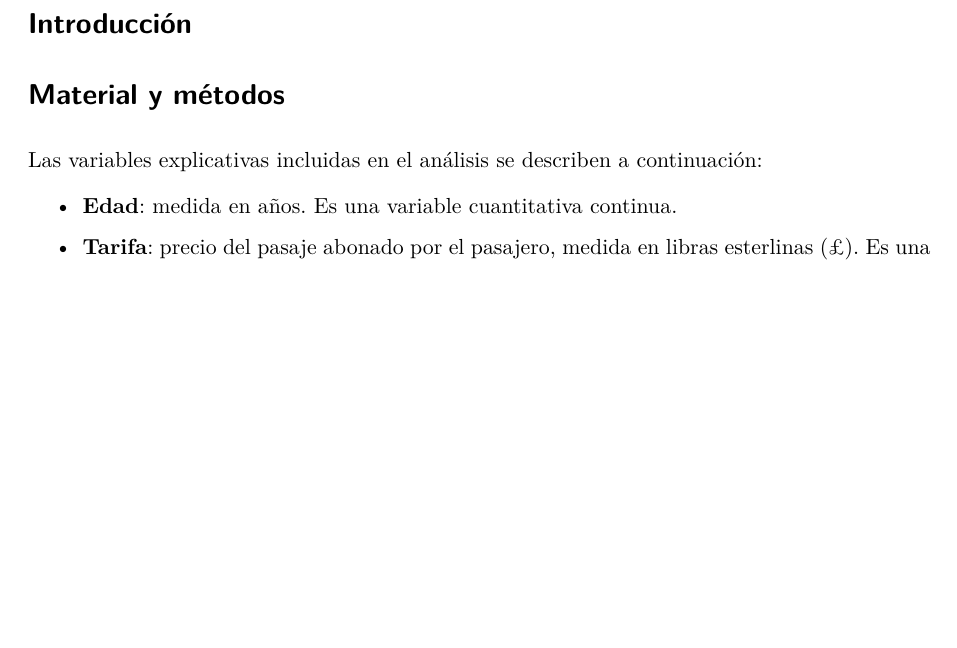
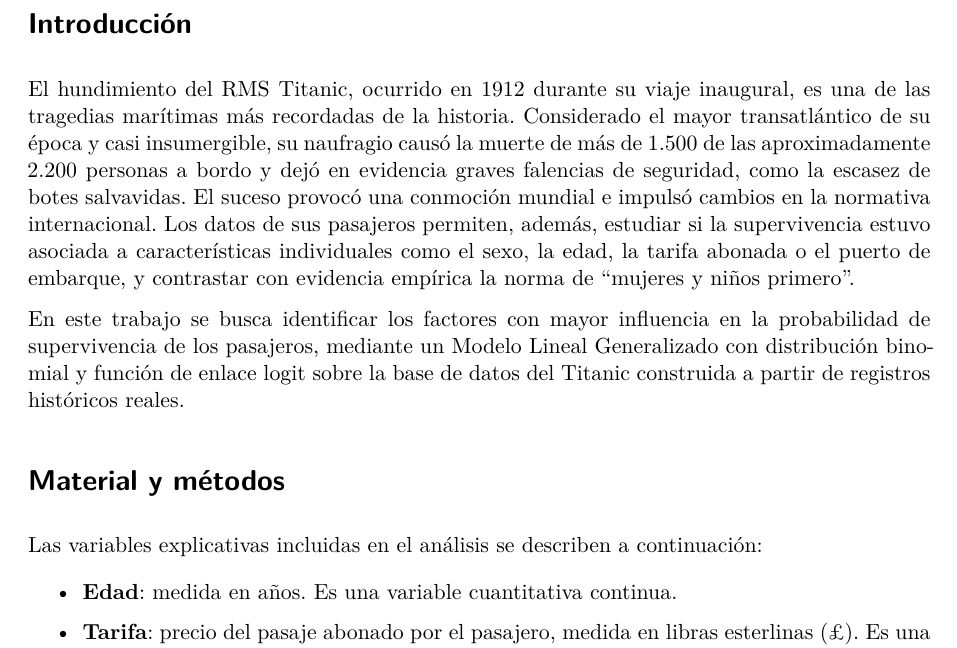
Before and after one commit to inescanizares/MLG, a Quarto document (TpMLG.qmd): part of page 2 of 4, cut so that both start at the same text, the shorter picture padded with empty space. Rendered offline with R 4.5, knitr and Pandoc in place of Quarto, then LaTeX, with nearby package versions; the code chunks are not run, so their results and figures are left out.

Commit message:
Agregue introducción

````diff
--- a/TpMLG.qmd
+++ b/TpMLG.qmd
@@ -113,6 +113,10 @@ test  <- slice(datos, -filas)
 ```
 
 # Introducción
+
+El hundimiento del RMS Titanic, ocurrido en 1912 durante su viaje inaugural, es una de las tragedias marítimas más recordadas de la historia. Considerado el mayor transatlántico de su época y casi insumergible, su naufragio causó la muerte de más de 1.500 de las aproximadamente 2.200 personas a bordo y dejó en evidencia graves falencias de seguridad, como la escasez de botes salvavidas. El suceso provocó una conmoción mundial e impulsó cambios en la normativa internacional. Los datos de sus pasajeros permiten, además, estudiar si la supervivencia estuvo asociada a características individuales como el sexo, la edad, la tarifa abonada o el puerto de embarque, y contrastar con evidencia empírica la norma de “mujeres y niños primero”.
+
+En este trabajo se busca identificar los factores con mayor influencia en la probabilidad de supervivencia de los pasajeros, mediante un Modelo Lineal Generalizado con distribución binomial y función de enlace logit sobre la base de datos del Titanic construida a partir de registros históricos reales.
 
 # Material y métodos
 
````
